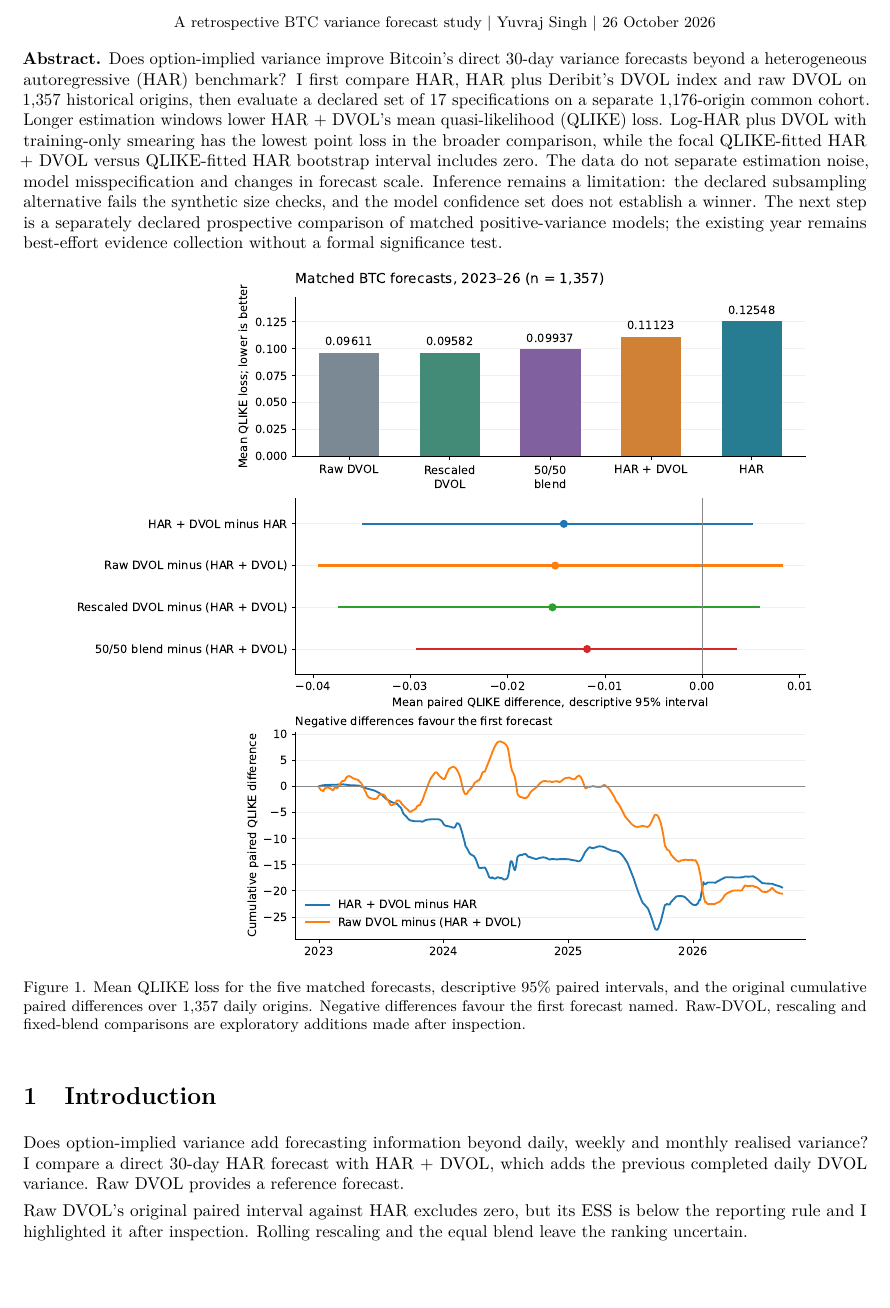
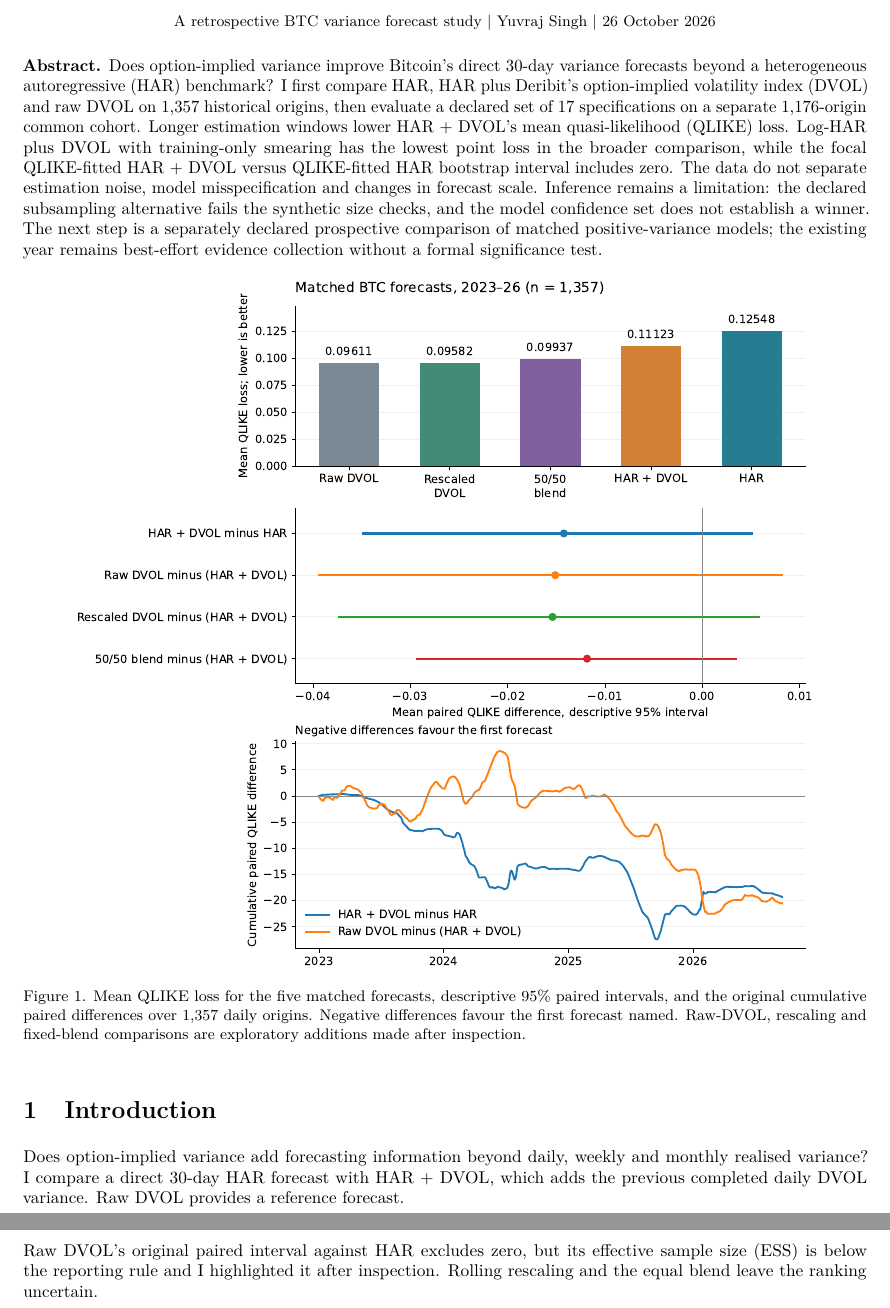
Before and after one commit to 50kfunded/implied-odds, a LaTeX document (report/latex/main.tex): part of page 1 of 6 before the commit and two parts of pages 1 and 2 of 6 after it, the two joined at a grey line, cut so that both start at the same text, the shorter picture padded with empty space. Compiled offline with pdfLaTeX.

Commit message:
define forecast terms at first use

```diff
--- a/report/latex/main.tex
+++ b/report/latex/main.tex
@@ -519,7 +519,7 @@
 \begin{center}{\LARGE\bfseries Does DVOL add information beyond HAR?\par}\end{center}
 \begin{center}\small A retrospective BTC variance forecast study | \PaperAuthor{} | \PaperDate{}\end{center}
 
-\textbf{Abstract.} Does option-implied variance improve Bitcoin's direct \HorizonDays{}-day variance forecasts beyond a heterogeneous autoregressive (HAR) benchmark? I first compare HAR, HAR plus Deribit's DVOL index and raw DVOL on \MatchedOrigins{} historical origins, then evaluate a declared set of \VTwoModels{} specifications on a separate \VTwoN{}-origin common cohort. Longer estimation windows lower HAR + DVOL's mean quasi-likelihood (QLIKE) loss. Log-HAR plus DVOL with training-only smearing has the lowest point loss in the broader comparison, while the focal QLIKE-fitted HAR + DVOL versus QLIKE-fitted HAR bootstrap interval includes zero. The data do not separate estimation noise, model misspecification and changes in forecast scale. Inference remains a limitation: the declared subsampling alternative fails the synthetic size checks, and the model confidence set does not establish a winner. The next step is a separately declared prospective comparison of matched positive-variance models; the existing year remains best-effort evidence collection without a formal significance test.
+\textbf{Abstract.} Does option-implied variance improve Bitcoin's direct \HorizonDays{}-day variance forecasts beyond a heterogeneous autoregressive (HAR) benchmark? I first compare HAR, HAR plus Deribit's option-implied volatility index (DVOL) and raw DVOL on \MatchedOrigins{} historical origins, then evaluate a declared set of \VTwoModels{} specifications on a separate \VTwoN{}-origin common cohort. Longer estimation windows lower HAR + DVOL's mean quasi-likelihood (QLIKE) loss. Log-HAR plus DVOL with training-only smearing has the lowest point loss in the broader comparison, while the focal QLIKE-fitted HAR + DVOL versus QLIKE-fitted HAR bootstrap interval includes zero. The data do not separate estimation noise, model misspecification and changes in forecast scale. Inference remains a limitation: the declared subsampling alternative fails the synthetic size checks, and the model confidence set does not establish a winner. The next step is a separately declared prospective comparison of matched positive-variance models; the existing year remains best-effort evidence collection without a formal significance test.
 
 \begin{figure}[!htbp]
 \centering
@@ -533,7 +533,7 @@
 Does option-implied variance add forecasting information beyond daily, weekly and monthly realised variance? I compare a direct \HorizonDays{}-day HAR forecast with HAR + DVOL, which adds the previous completed daily DVOL variance. Raw DVOL provides a reference forecast.
 
 \begin{samepage}
-Raw DVOL's original paired interval against HAR excludes zero, but its ESS is below the reporting rule and I highlighted it after inspection. Rolling rescaling and the equal blend leave the ranking uncertain.
+Raw DVOL's original paired interval against HAR excludes zero, but its effective sample size (ESS) is below the reporting rule and I highlighted it after inspection. Rolling rescaling and the equal blend leave the ranking uncertain.
 \end{samepage}
 
 Prior work asks whether option-implied volatility adds information beyond historical volatility. \citet{christensenprabhala} find incremental information in implied volatility for the S\&P \SPIndex{} index using non-overlapping observations; their setting differs from the overlapping BTC targets here. \citet{corsi} combines realised-volatility components across time horizons in the HAR model, which I adapt to a direct variance target. \citet{patton} studies how imperfect volatility proxies affect forecast rankings and motivates care in choosing the loss function.
```
Also changed, not shown: report/latex/main.pdf, report/latex/paper-preview.png.
